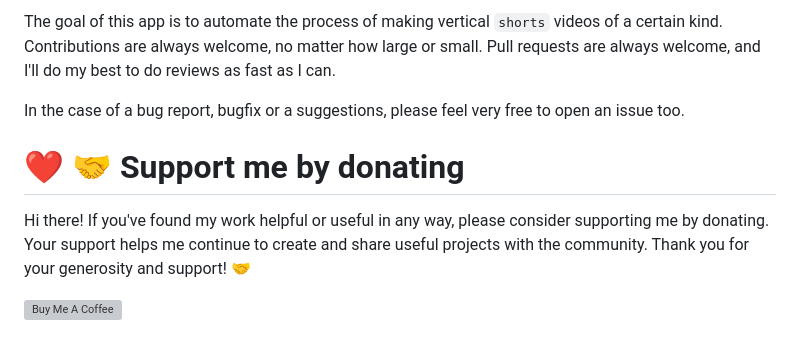
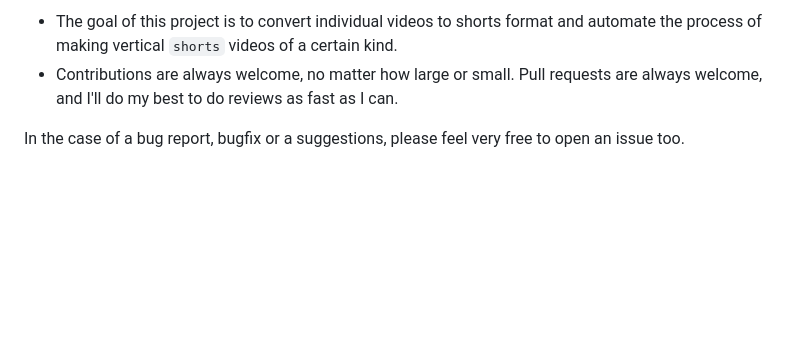
Before and after one commit to pj8912/merge-for-shorts, a Markdown page: README.md, the part around the change printed below. Drawn GitHub-style; blank space fills up the shorter version; grey boxes are pictures that could not be loaded.

```diff
--- a/README.md
+++ b/README.md
@@ -49,13 +76,5 @@ This project is licensed under the Apache License Version 2.0.
 
- The goal of this app is to automate the process of making vertical `shorts` videos of a certain kind. Contributions are always welcome, no matter how large or small. Pull requests are always welcome, and I'll do my best to do reviews as fast as I can.
+ - The goal of this project is to convert individual videos to shorts format and automate the process of making vertical `shorts` videos of a certain kind.
+ - Contributions are always welcome, no matter how large or small. Pull requests are always welcome, and I'll do my best to do reviews as fast as I can.
 
 In the case of a bug report, bugfix or a suggestions, please feel very free to open an issue too.
-
-
-
-# :heart: :handshake: Support me by donating
-
-Hi there! If you've found my work helpful or useful in any way, please consider supporting me by donating. Your support helps me continue to create and share useful projects with the community. Thank you for your generosity and support! :handshake:
-
-
-<a href="https://www.buymeacoffee.com/gjohnpinto" target="_blank" align="center"><img src="https://cdn.buymeacoffee.com/buttons/v2/default-yellow.png" alt="Buy Me A Coffee" style="height: 60px !important;width: 217px !important;" ></a>
```
Also changed, not shown: other parts of README.md (+46 -19 lines), image-1.png (added), image-2.png (added), image-3.png (added), image.png (added), 9 other files.
